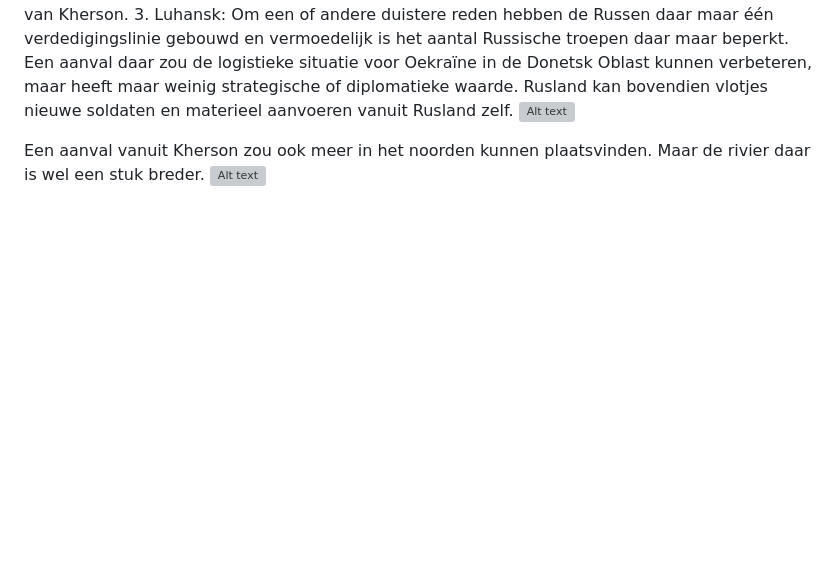
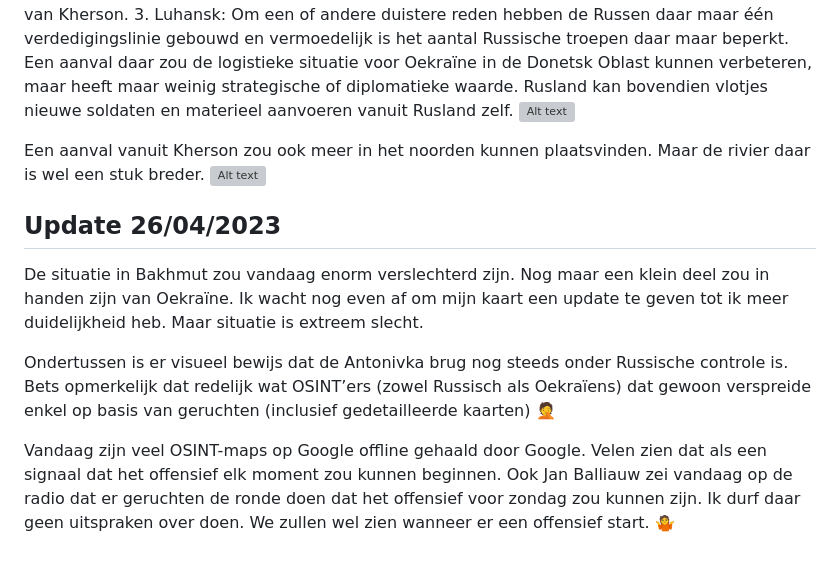
Before and after one commit to BlackC0ffee/Ukraine, a Markdown page: DailyUpdate/2023-04.md, the part around the change. Drawn GitHub-style; blank space fills up the shorter version; grey boxes are pictures that could not be loaded.

```diff
--- a/DailyUpdate/2023-04.md
+++ b/DailyUpdate/2023-04.md
@@ -55,3 +55,11 @@ Steeds meer en meer signalen dat er een offensief in de maak is. Ik ben geen mil
 
 Een aanval vanuit Kherson zou ook meer in het noorden kunnen plaatsvinden. Maar de rivier daar is wel een stuk breder.
 ![Alt text](2023-04-Media/20230424d.png)
+
+## Update 26/04/2023
+
+De situatie in Bakhmut zou vandaag enorm verslechterd zijn. Nog maar een klein deel zou in handen zijn van Oekraïne. Ik wacht nog even af om mijn kaart een update te geven tot ik meer duidelijkheid heb. Maar situatie is extreem slecht.
+
+Ondertussen is er visueel bewijs dat de Antonivka brug nog steeds onder Russische controle is. Bets opmerkelijk dat redelijk wat OSINT’ers (zowel Russisch als Oekraïens) dat gewoon verspreide enkel op basis van geruchten (inclusief gedetailleerde kaarten) 🤦
+
+Vandaag zijn veel OSINT-maps op Google offline gehaald door Google. Velen zien dat als een signaal dat het offensief elk moment zou kunnen beginnen. Ook Jan Balliauw zei vandaag op de radio dat er geruchten de ronde doen dat het offensief voor zondag zou kunnen zijn. Ik durf daar geen uitspraken over doen. We zullen wel zien wanneer er een offensief start. 🤷
```
